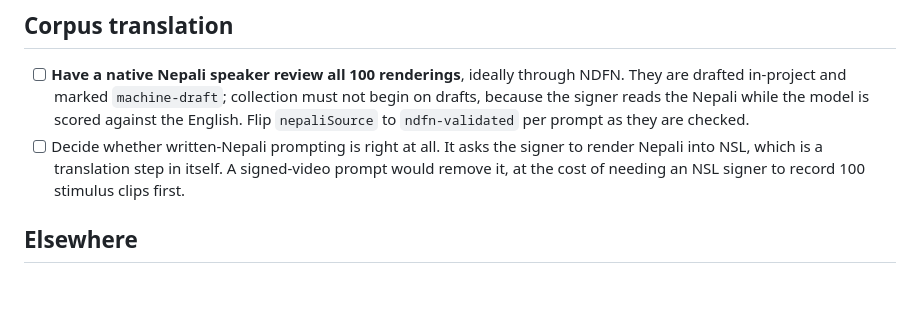
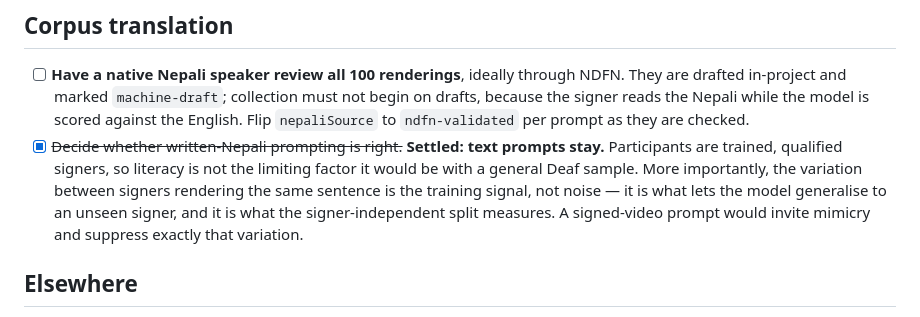
Before and after one commit to dclarke-maker/signer_engine, a Markdown page: todo.md, the part around the change. GitHub-like rendering; blank space fills up the shorter version.

```diff
--- a/todo.md
+++ b/todo.md
@@ -16,7 +16,7 @@ Implementation plan: `docs/superpowers/plans/2026-08-22-nsl-landmark-pipeline.md
 ## Corpus translation
 
 - [ ] **Have a native Nepali speaker review all 100 renderings**, ideally through NDFN. They are drafted in-project and marked `machine-draft`; collection must not begin on drafts, because the signer reads the Nepali while the model is scored against the English. Flip `nepaliSource` to `ndfn-validated` per prompt as they are checked.
-- [ ] Decide whether written-Nepali prompting is right at all. It asks the signer to render Nepali into NSL, which is a translation step in itself. A signed-video prompt would remove it, at the cost of needing an NSL signer to record 100 stimulus clips first.
+- [x] ~~Decide whether written-Nepali prompting is right.~~ **Settled: text prompts stay.** Participants are trained, qualified signers, so literacy is not the limiting factor it would be with a general Deaf sample. More importantly, the variation between signers rendering the same sentence is the training signal, not noise — it is what lets the model generalise to an unseen signer, and it is what the signer-independent split measures. A signed-video prompt would invite mimicry and suppress exactly that variation.
 
 ## Elsewhere
 
```
Also changed, not shown: design.md (+3 -1 lines).
